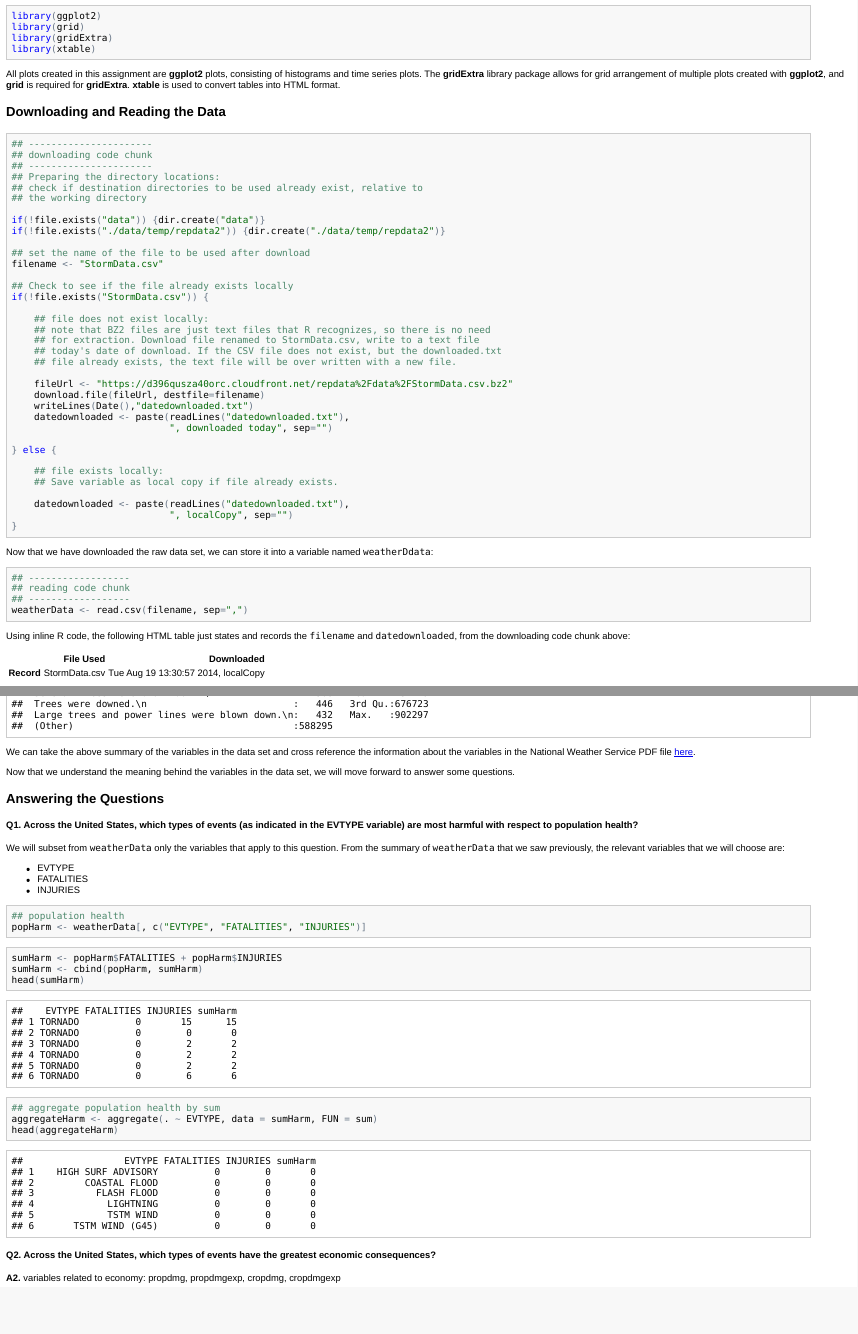
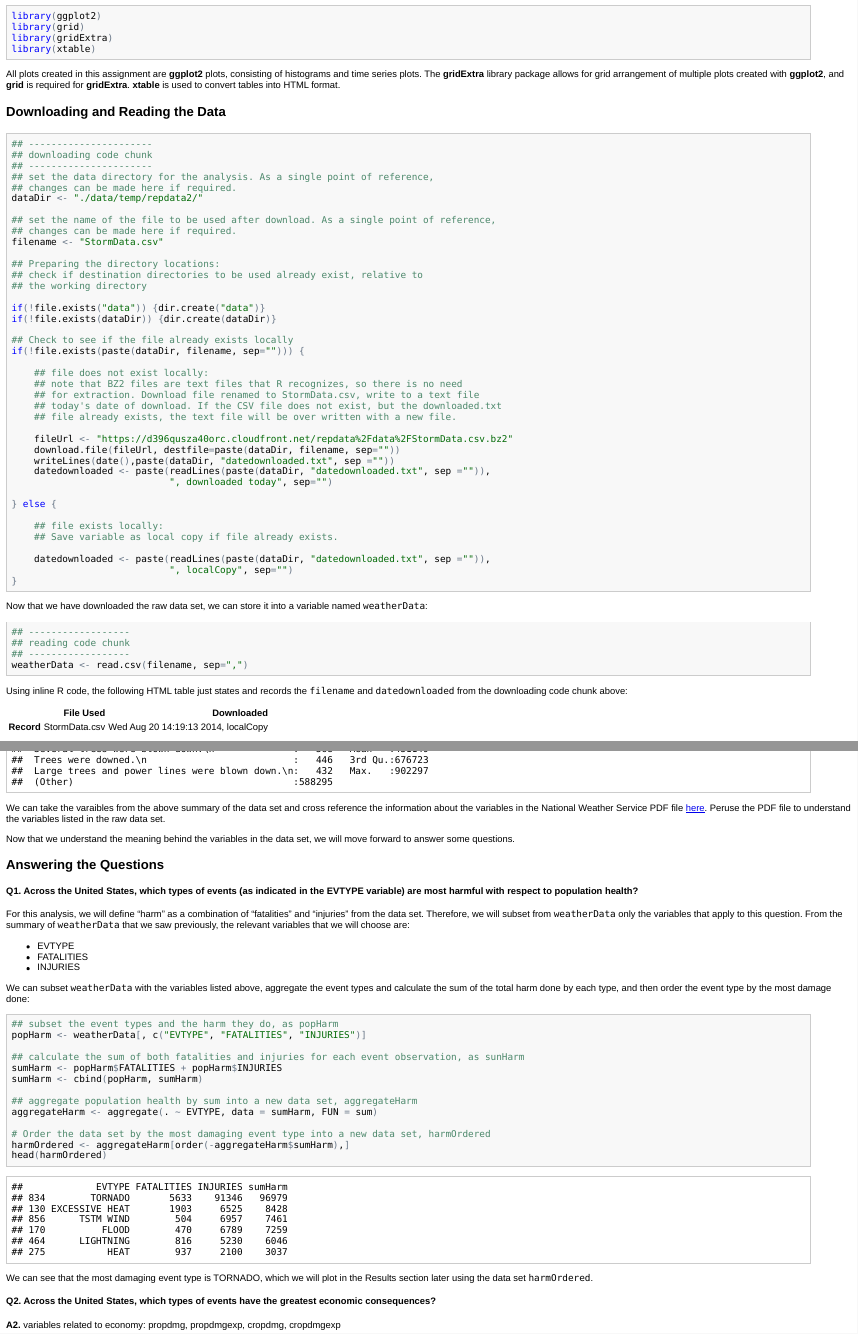
Before and after one commit to AmbroseT/temp, an R Markdown document (PA2_template.Rmd): the page in a window 1100 px wide, from 340 px down, and a second part further down, joined at a grey line. The pictures show the output file PA2_template.html that the author committed with the source, opened offline.

Commit message:
testing files for repData assignment 2 - e

````diff
--- a/PA2_template.Rmd
+++ b/PA2_template.Rmd
@@ -33,33 +33,38 @@ All plots created in this assignment are **ggplot2** plots, consisting of histog
 
 ### Downloading and Reading the Data
 
-```{r downloading}
+```{r downloading, warning=FALSE}
 ## ----------------------
 ## downloading code chunk
 ## ----------------------
+## set the data directory for the analysis. As a single point of reference,
+## changes can be made here if required.
+dataDir <- "./data/temp/repdata2/"
+
+## set the name of the file to be used after download. As a single point of reference,
+## changes can be made here if required.
+filename <- "StormData.csv"
+
 ## Preparing the directory locations:
 ## check if destination directories to be used already exist, relative to
 ## the working directory
 
 if(!file.exists("data")) {dir.create("data")}
-if(!file.exists("./data/temp/repdata2")) {dir.create("./data/temp/repdata2")}
-
-## set the name of the file to be used after download
-filename <- "StormData.csv"
+if(!file.exists(dataDir)) {dir.create(dataDir)}
 
 ## Check to see if the file already exists locally
-if(!file.exists("StormData.csv")) {
+if(!file.exists(paste(dataDir, filename, sep=""))) {
 
     ## file does not exist locally:
-    ## note that BZ2 files are just text files that R recognizes, so there is no need
+    ## note that BZ2 files are text files that R recognizes, so there is no need
     ## for extraction. Download file renamed to StormData.csv, write to a text file
     ## today's date of download. If the CSV file does not exist, but the downloaded.txt
     ## file already exists, the text file will be over written with a new file.
 
     fileUrl <- "https://d396qusza40orc.cloudfront.net/repdata%2Fdata%2FStormData.csv.bz2"
-    download.file(fileUrl, destfile=filename)
-    writeLines(Date(),"datedownloaded.txt")
-    datedownloaded <- paste(readLines("datedownloaded.txt"),
+    download.file(fileUrl, destfile=paste(dataDir, filename, sep=""))
+    writeLines(date(),paste(dataDir, "datedownloaded.txt", sep =""))
+    datedownloaded <- paste(readLines(paste(dataDir, "datedownloaded.txt", sep ="")),
                             ", downloaded today", sep="")
 
 } else {
@@ -67,13 +72,12 @@ if(!file.exists("StormData.csv")) {
     ## file exists locally:
     ## Save variable as local copy if file already exists.
 
-    datedownloaded <- paste(readLines("datedownloaded.txt"),
+    datedownloaded <- paste(readLines(paste(dataDir, "datedownloaded.txt", sep ="")),
                             ", localCopy", sep="")
 }
-
 ```
 
-Now that we have downloaded the raw data set, we can store it into a variable named ```weatherDdata``:
+Now that we have downloaded the raw data set, we can store it into a variable named ```weatherData```:
 
 ```{r reading, cache=TRUE}
 ## ------------------
@@ -82,9 +86,9 @@ Now that we have downloaded the raw data set, we can store it into a variable na
 weatherData <- read.csv(filename, sep=",")
 ```
 
-Using inline R code, the following HTML table just states and records the ```filename``` and ```datedownloaded```, from the downloading code chunk above:
+Using inline R code, the following HTML table just states and records the ```filename``` and ```datedownloaded``` from the downloading code chunk above:
 
-|            | File Used      | Downloaded          |
-| ----------:| --------------:| -------------------:|
-| **Record** | `r filename`   | `r datedownloaded`  |
+|            | File Used      | Downloaded                         |
+| ----------:| --------------:| ----------------------------------:|
+| **Record** | `r filename`   | `r datedownloaded`                 |
 
@@ -96,7 +100,7 @@
 summary(weatherData)
 ```
 
-We can take the above summary of the variables in the data set and cross reference the information about the variables in the National Weather Service PDF file [here](https://d396qusza40orc.cloudfront.net/repdata%2Fpeer2_doc%2Fpd01016005curr.pdf).
+We can take the varaibles from the above summary of the data set and cross reference the information about the variables in the National Weather Service PDF file [here](https://d396qusza40orc.cloudfront.net/repdata%2Fpeer2_doc%2Fpd01016005curr.pdf). Take a moment to peruse the PDF file to understand the variables listed in the raw data set.
 
 Now that we understand the meaning behind the variables in the data set, we will move forward to answer some questions.
 
@@ -104,31 +108,31 @@ Now that we understand the meaning behind the variables in the data set, we will
 
 #### Q1. Across the United States, which types of events (as indicated in the EVTYPE variable) are most harmful with respect to population health?
 
-We will subset from ```weatherData``` only the variables that apply to this question.  From the summary of ```weatherData``` that we saw previously, the relevant variables that we will choose are:
+For this analysis, we will define "harm" as a combination of "fatalities" and "injuries" from the data set. Therefore, we will subset from ```weatherData``` only the variables that apply to this question.  From the summary of ```weatherData``` that we saw previously, the relevant variables that we will choose are:
+
 * EVTYPE
 * FATALITIES
 * INJURIES
 
-```{r health}
-## population health
+We saw from the summary of ```weatherData``` that the above listed variables do not have NA's in their observations, so we can now subset ```weatherData``` with the variables listed above, aggregate the event types and calculate the sum of the total harm done by each type, and then order the event type by the most damage done:
+
+```{r harmOrdered}
+## subset the event types and the harm they do, as popHarm
 popHarm <- weatherData[, c("EVTYPE", "FATALITIES", "INJURIES")]
+
+## calculate the sum of both fatalities and injuries for each event observation, as sunHarm
+sumHarm <- popHarm$FATALITIES + popHarm$INJURIES
+sumHarm <- cbind(popHarm, sumHarm)
+
+## aggregate population health by sum into a new data set, aggregateHarm
+aggregateHarm <- aggregate(. ~ EVTYPE, data = sumHarm, FUN = sum)
+
+# Order the data set by the most damaging event type into a new data set, harmOrdered
+harmOrdered <- aggregateHarm[order(-aggregateHarm$sumHarm),]
+head(harmOrdered)
 ```
 
-```{r sumHarm}
-sumHarm <- popHarm$FATALITIES + popHarm$INJURIES
-sumHarm <- cbind(popHarm, sumHarm)
-head(sumHarm)
-```
-
-```{r aggregateHarm}
-## aggregate population health by sum
-aggregateHarm <- aggregate(. ~ EVTYPE, data = sumHarm, FUN = sum)
-head(aggregateHarm)
-```
-
-```{r orderHealth}
-
-```
+We can see that the most damaging event type is TORNADO, which we will plot in the Results section later using the tidy data set ```harmOrdered```.
 
 #### Q2. Across the United States, which types of events have the greatest economic consequences?
 
--- a/datedownloaded.txt
+++ b/datedownloaded.txt
@@ -1 +1 @@
-Tue Aug 19 13:30:57 2014
+Wed Aug 20 14:19:13 2014
````
Also changed, not shown: repdata2.R (added, +125 -0 lines), PA2_template.html, PA2_template.md, cache/reading_fe8b600f82f119a856fa7b26b7cfab30.RData (added), cache/unnamed-chunk-2_2c8c67be721ef10c79156bee7464205e.RData (added), cache/unnamed-chunk-3_7afc79792bc4a9c3c99dcc732642f871.RData (deleted), cache/unnamed-chunk-4_cbd20f012dafd15948c86ed2a6d3ae35.RData (deleted), figure/unnamed-chunk-2.png (deleted), PA2_template.Rmd (2 more changed lines), 9 other files.
